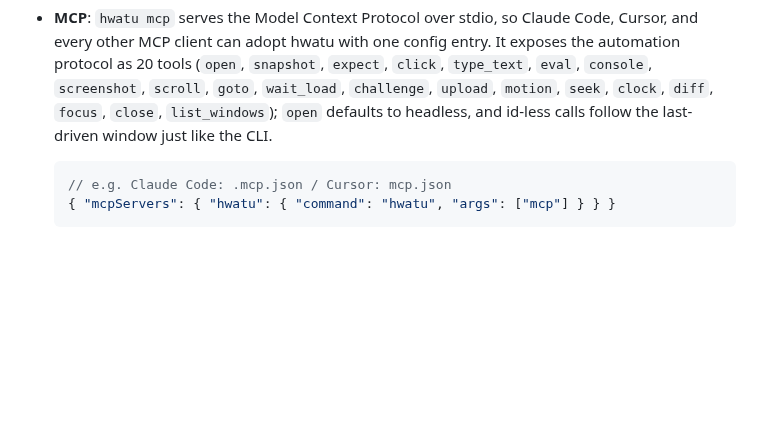
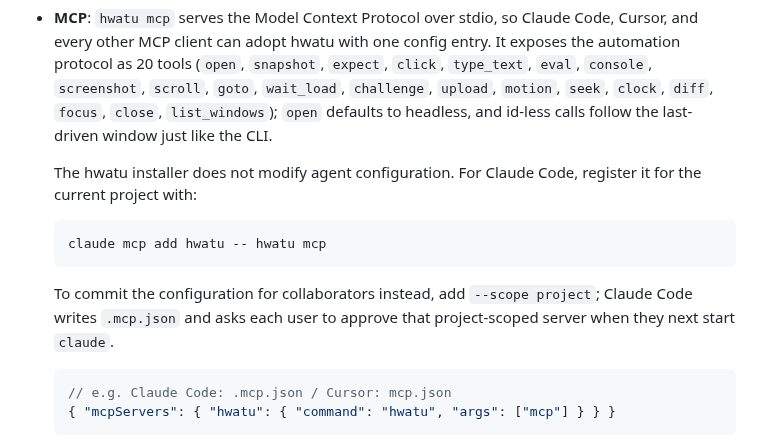
Before and after one commit to hongnoul/hwatu, a Markdown page: docs/agents.md, the part around the change. Rendered like a GitHub page; blank space fills up the shorter version.

````diff
--- a/docs/agents.md
+++ b/docs/agents.md
@@ -455,6 +455,17 @@ page actually sees.
   `open` defaults to headless, and
   id-less calls follow the last-driven window just like the CLI.
 
+  The hwatu installer does not modify agent configuration. For Claude Code,
+  register it for the current project with:
+
+  ```sh
+  claude mcp add hwatu -- hwatu mcp
+  ```
+
+  To commit the configuration for collaborators instead, add `--scope
+  project`; Claude Code writes `.mcp.json` and asks each user to approve that
+  project-scoped server when they next start `claude`.
+
   ```jsonc
   // e.g. Claude Code: .mcp.json / Cursor: mcp.json
   { "mcpServers": { "hwatu": { "command": "hwatu", "args": ["mcp"] } } }
````
Also changed, not shown: README.md (+11 -2 lines).
